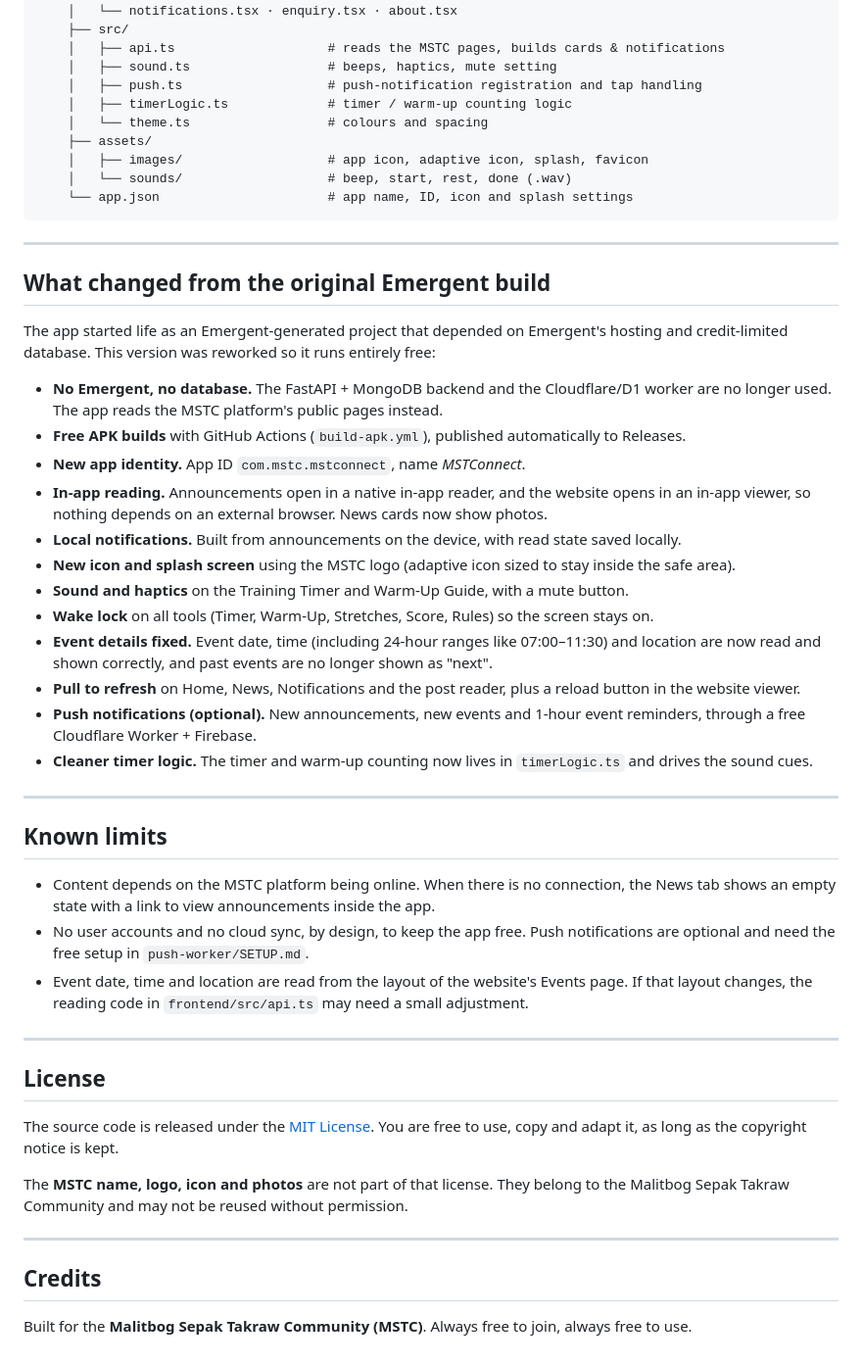
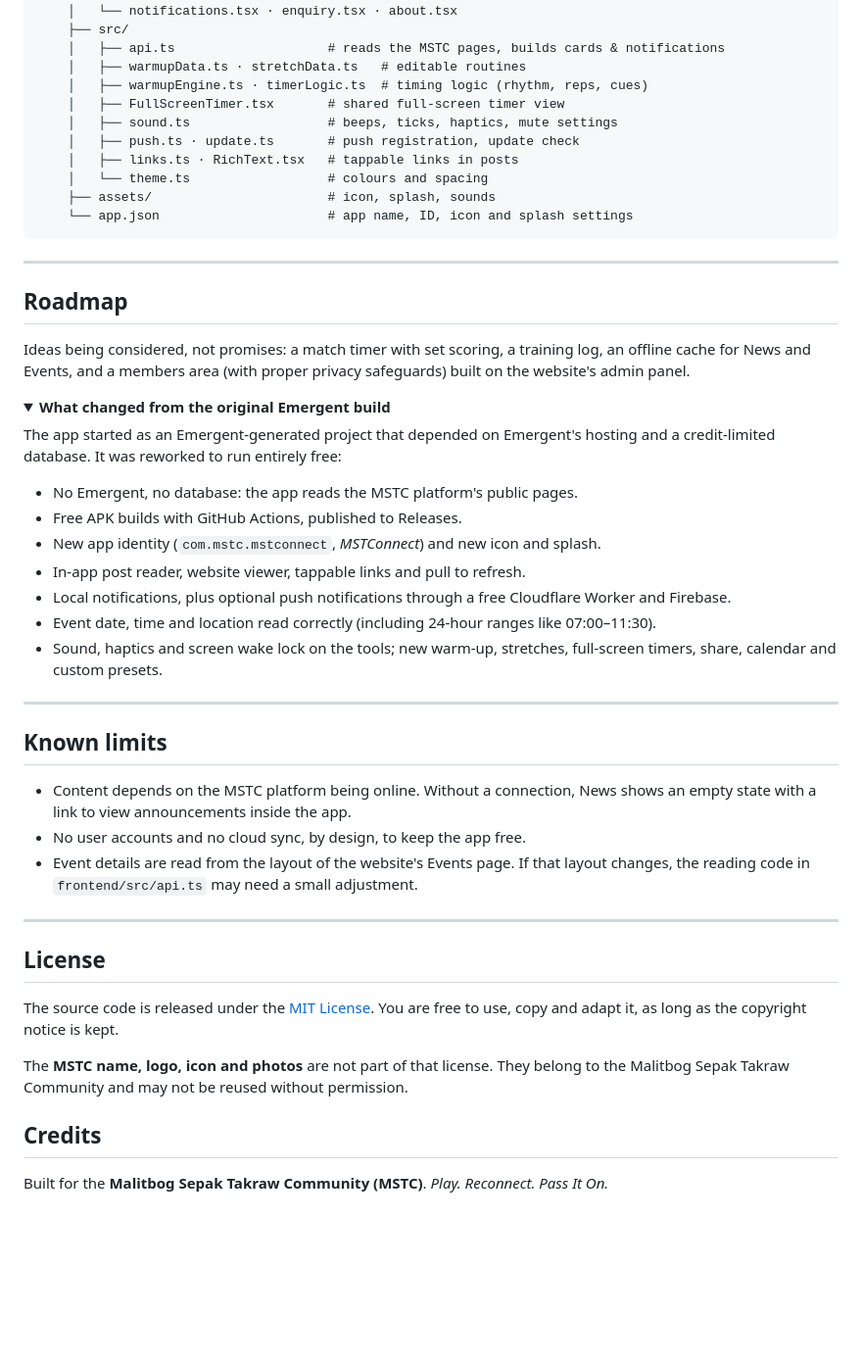
Before and after one commit to Roo0722/mstconnect-app-free, a Markdown page: README.md, the part around one of its changes. Shown at 98% size. Rendered like a GitHub page; folded sections open; blank space fills up the shorter version.

````diff
--- a/README.md
+++ b/README.md
@@ -143,42 +160,44 @@ If `npm install` stops on a `cmd-guard` message (a leftover from the Emergent sa
     │   └── notifications.tsx · enquiry.tsx · about.tsx
     ├── src/
     │   ├── api.ts                    # reads the MSTC pages, builds cards & notifications
-    │   ├── sound.ts                  # beeps, haptics, mute setting
-    │   ├── push.ts                   # push-notification registration and tap handling
-    │   ├── timerLogic.ts             # timer / warm-up counting logic
+    │   ├── warmupData.ts · stretchData.ts   # editable routines
+    │   ├── warmupEngine.ts · timerLogic.ts  # timing logic (rhythm, reps, cues)
+    │   ├── FullScreenTimer.tsx       # shared full-screen timer view
+    │   ├── sound.ts                  # beeps, ticks, haptics, mute settings
+    │   ├── push.ts · update.ts       # push registration, update check
+    │   ├── links.ts · RichText.tsx   # tappable links in posts
     │   └── theme.ts                  # colours and spacing
-    ├── assets/
-    │   ├── images/                   # app icon, adaptive icon, splash, favicon
-    │   └── sounds/                   # beep, start, rest, done (.wav)
+    ├── assets/                       # icon, splash, sounds
     └── app.json                      # app name, ID, icon and splash settings
 ```
 
 ---
 
-## What changed from the original Emergent build
+## Roadmap
 
-The app started life as an Emergent-generated project that depended on Emergent's hosting and credit-limited database. This version was reworked so it runs entirely free:
+Ideas being considered, not promises: a match timer with set scoring, a training log, an offline cache for News and Events, and a members area (with proper privacy safeguards) built on the website's admin panel.
 
-- **No Emergent, no database.** The FastAPI + MongoDB backend and the Cloudflare/D1 worker are no longer used. The app reads the MSTC platform's public pages instead.
-- **Free APK builds** with GitHub Actions (`build-apk.yml`), published automatically to Releases.
-- **New app identity.** App ID `com.mstc.mstconnect`, name *MSTConnect*.
-- **In-app reading.** Announcements open in a native in-app reader, and the website opens in an in-app viewer, so nothing depends on an external browser. News cards now show photos.
-- **Local notifications.** Built from announcements on the device, with read state saved locally.
-- **New icon and splash screen** using the MSTC logo (adaptive icon sized to stay inside the safe area).
-- **Sound and haptics** on the Training Timer and Warm-Up Guide, with a mute button.
-- **Wake lock** on all tools (Timer, Warm-Up, Stretches, Score, Rules) so the screen stays on.
-- **Event details fixed.** Event date, time (including 24-hour ranges like 07:00–11:30) and location are now read and shown correctly, and past events are no longer shown as "next".
-- **Pull to refresh** on Home, News, Notifications and the post reader, plus a reload button in the website viewer.
-- **Push notifications (optional).** New announcements, new events and 1-hour event reminders, through a free Cloudflare Worker + Firebase.
-- **Cleaner timer logic.** The timer and warm-up counting now lives in `timerLogic.ts` and drives the sound cues.
+<details>
+<summary><b>What changed from the original Emergent build</b></summary>
+
+The app started as an Emergent-generated project that depended on Emergent's hosting and a credit-limited database. It was reworked to run entirely free:
+
+- No Emergent, no database: the app reads the MSTC platform's public pages.
+- Free APK builds with GitHub Actions, published to Releases.
+- New app identity (`com.mstc.mstconnect`, *MSTConnect*) and new icon and splash.
+- In-app post reader, website viewer, tappable links and pull to refresh.
+- Local notifications, plus optional push notifications through a free Cloudflare Worker and Firebase.
+- Event date, time and location read correctly (including 24-hour ranges like 07:00–11:30).
+- Sound, haptics and screen wake lock on the tools; new warm-up, stretches, full-screen timers, share, calendar and custom presets.
+</details>
 
 ---
 
 ## Known limits
 
-- Content depends on the MSTC platform being online. When there is no connection, the News tab shows an empty state with a link to view announcements inside the app.
-- No user accounts and no cloud sync, by design, to keep the app free. Push notifications are optional and need the free setup in `push-worker/SETUP.md`.
-- Event date, time and location are read from the layout of the website's Events page. If that layout changes, the reading code in `frontend/src/api.ts` may need a small adjustment.
+- Content depends on the MSTC platform being online. Without a connection, News shows an empty state with a link to view announcements inside the app.
+- No user accounts and no cloud sync, by design, to keep the app free.
+- Event details are read from the layout of the website's Events page. If that layout changes, the reading code in `frontend/src/api.ts` may need a small adjustment.
 
 ---
 
@@ -188,8 +207,6 @@ The source code is released under the [MIT License](LICENSE). You are free to us
 
 The **MSTC name, logo, icon and photos** are not part of that license. They belong to the Malitbog Sepak Takraw Community and may not be reused without permission.
 
----
-
 ## Credits
 
-Built for the **Malitbog Sepak Takraw Community (MSTC)**. Always free to join, always free to use.
+Built for the **Malitbog Sepak Takraw Community (MSTC)**. *Play. Reconnect. Pass It On.*
````
Also changed, not shown: other parts of README.md (+67 -50 lines).
